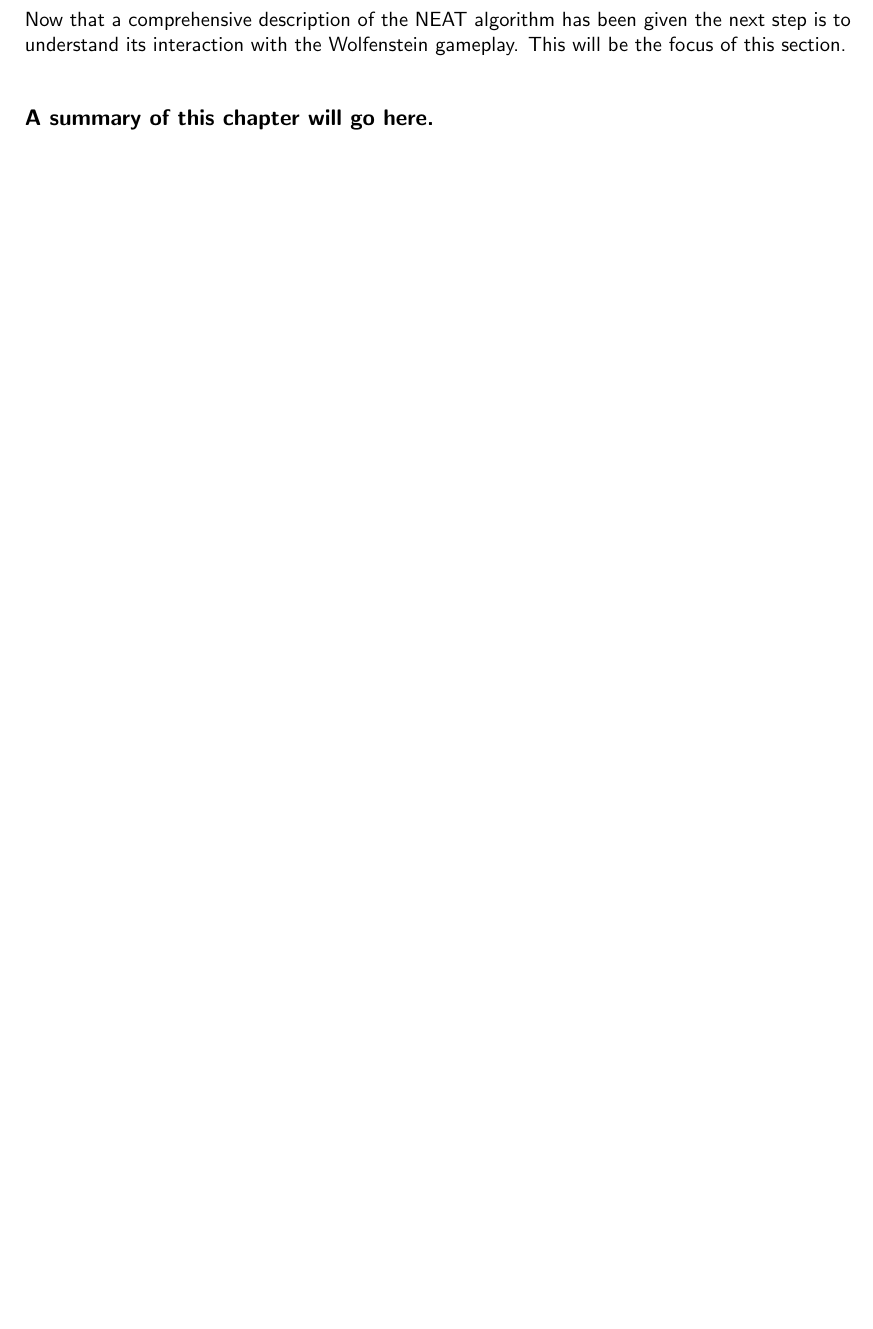
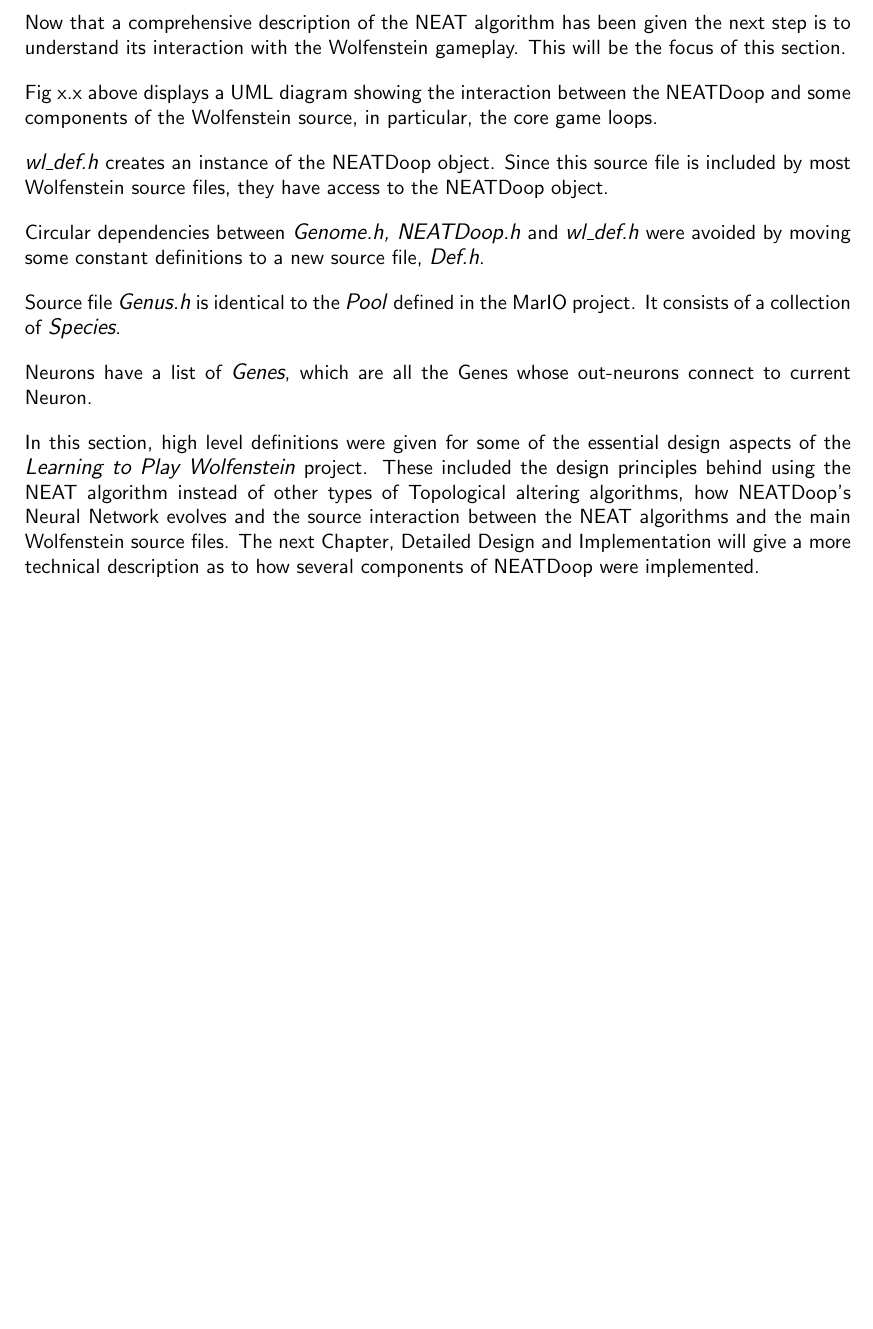
Before and after one commit to GaryMace/Learning-To-Play-Wolfenstein3D, a LaTeX thesis (Thesis Report/Learning-to-Play-Wolfenstein-thesis.tex): part of page 22 of 27, cut so that both start at the same text, the shorter picture padded with empty space. Compiled offline with pdfLaTeX.

Commit message:
Chapter 4 first draft done

```diff
--- a/Thesis Report/Learning-to-Play-Wolfenstein-thesis.tex
+++ b/Thesis Report/Learning-to-Play-Wolfenstein-thesis.tex
@@ -321,7 +321,19 @@ The fitness function can easily bias the way future Genotypes are built. By rewa
 % describe the input connections and links and how the network builds specific to the game.
 
 \section{Wolfenstein \& NEAT Interaction}
-Now that a comprehensive description of the NEAT algorithm has been given the next step is to understand its interaction with the Wolfenstein gameplay. This will be the focus of this section. \\\\\\\textbf{A summary of this chapter will go here.}
+Now that a comprehensive description of the NEAT algorithm has been given the next step is to understand its interaction with the Wolfenstein gameplay. This will be the focus of this section.
+
+Fig x.x above displays a UML diagram showing the interaction between the NEATDoop and some components of the Wolfenstein source, in particular, the core game loops.
+
+\textit{wl\_def.h} creates an instance of the NEATDoop object. Since this source file is included by most Wolfenstein source files, they have access to the NEATDoop object.
+
+Circular dependencies between \textit{Genome.h, NEATDoop.h} and \textit{wl\_def.h} were avoided by moving some constant definitions to a new source file, \textit{Def.h}.
+
+Source file \textit{Genus.h} is identical to the \textit{Pool} defined in the MarIO project. It consists of a collection of \textit{Species}.
+
+Neurons have a list of \textit{Genes}, which are all the Genes whose out-neurons connect to current Neuron.
+
+In this section, high level definitions were given for some of the essential design aspects of the \textit{Learning to Play Wolfenstein} project. These included the design principles behind using the NEAT algorithm instead of other types of Topological altering algorithms, how NEATDoop's Neural Network evolves and the source interaction between the NEAT algorithms and the main Wolfenstein source files. The next Chapter, Detailed Design and Implementation will give a more technical description as to how several components of NEATDoop were implemented.
 %talk about what was said and how it relates to next chapter
 
 \chapter{\label{Chapter5}Detailed Design and Implementation}% talk about what was seen in prev chapter at start
```
Also changed, not shown: Thesis Report/Learning-to-Play-Wolfenstein-thesis.pdf, 2 other files.
